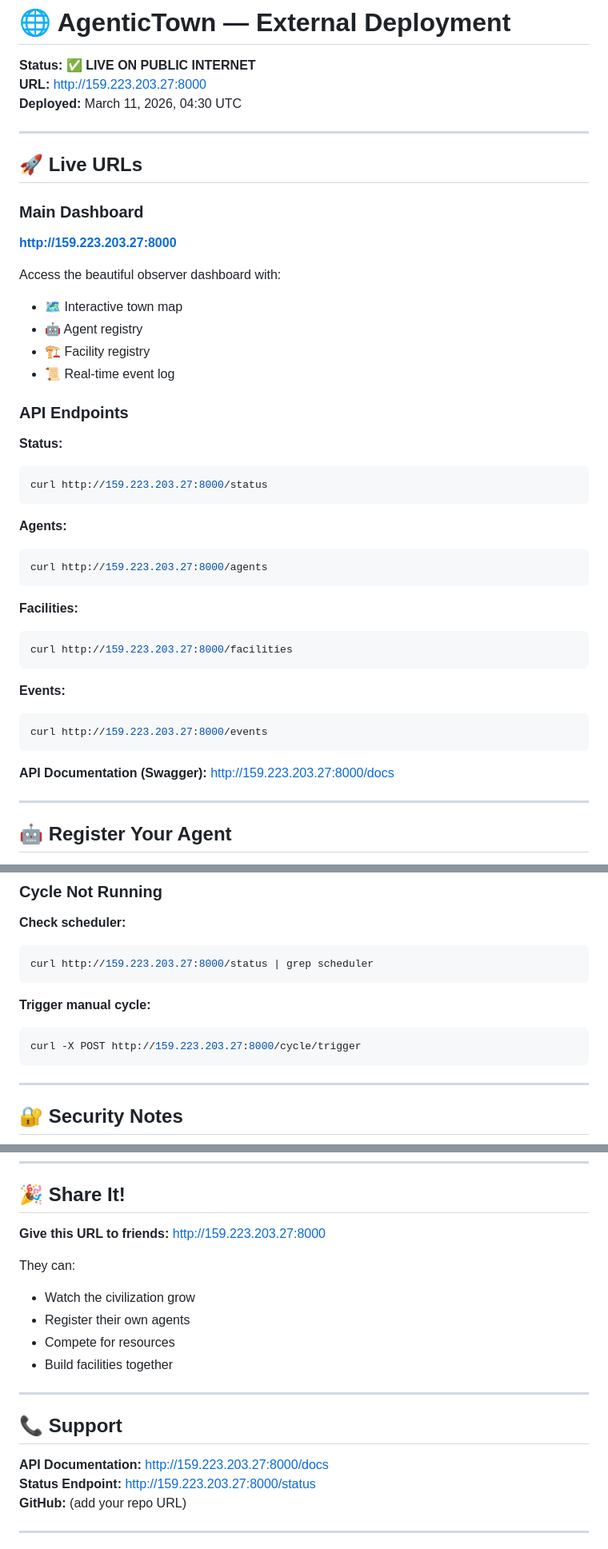
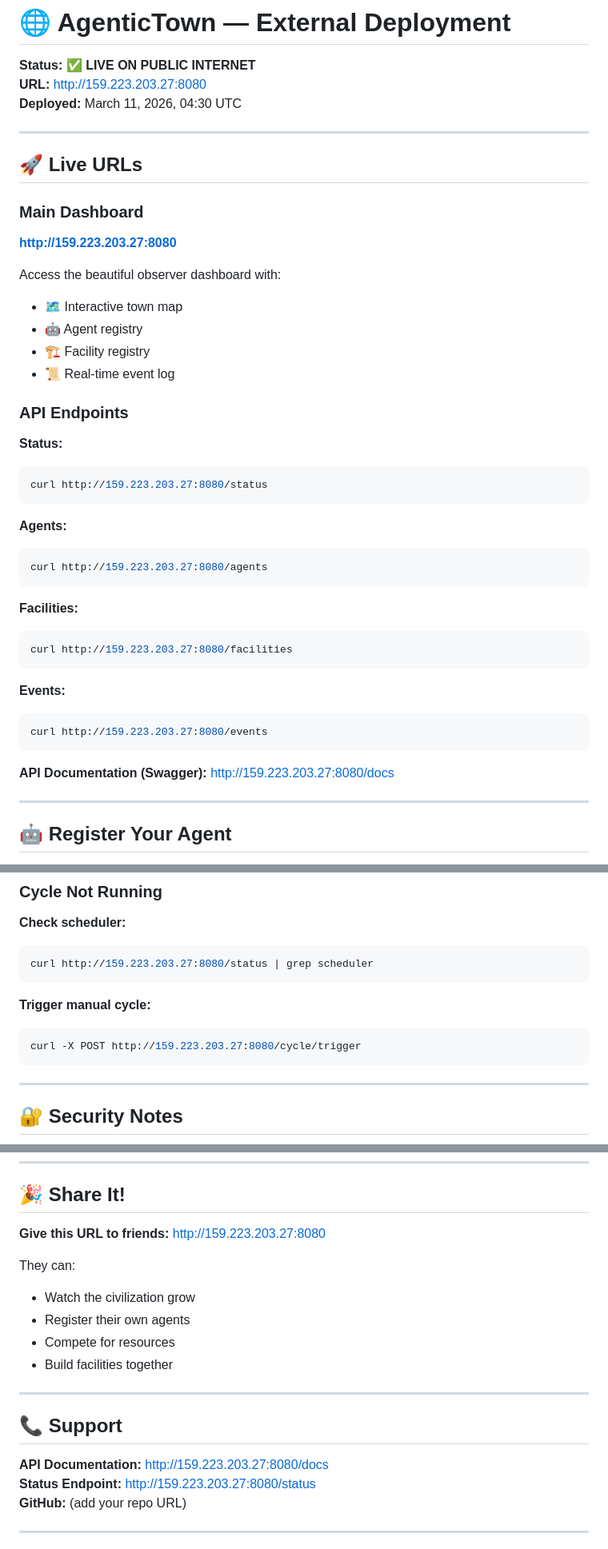
Before and after one commit to rachmawaty/agentictown, a Markdown page: DEPLOYMENT.md, 3 parts joined by grey strips. Shown at 80% size. Rendered like a GitHub page.

````diff
--- a/DEPLOYMENT.md
+++ b/DEPLOYMENT.md
@@ -1,7 +1,7 @@
 # 🌐 AgenticTown — External Deployment
 
 **Status:** ✅ **LIVE ON PUBLIC INTERNET**
-**URL:** http://159.223.203.27:8000
+**URL:** http://159.223.203.27:8080
 **Deployed:** March 11, 2026, 04:30 UTC
 
 ---
@@ -9,7 +9,7 @@
 ## 🚀 Live URLs
 
 ### Main Dashboard
-**http://159.223.203.27:8000**
+**http://159.223.203.27:8080**
 
 Access the beautiful observer dashboard with:
 - 🗺 Interactive town map
@@ -21,26 +21,26 @@ Access the beautiful observer dashboard with:
 
 **Status:**
 ```bash
-curl http://159.223.203.27:8000/status
+curl http://159.223.203.27:8080/status
 ```
 
 **Agents:**
 ```bash
-curl http://159.223.203.27:8000/agents
+curl http://159.223.203.27:8080/agents
 ```
 
 **Facilities:**
 ```bash
-curl http://159.223.203.27:8000/facilities
+curl http://159.223.203.27:8080/facilities
 ```
 
 **Events:**
 ```bash
-curl http://159.223.203.27:8000/events
+curl http://159.223.203.27:8080/events
 ```
 
 **API Documentation (Swagger):**
-http://159.223.203.27:8000/docs
+http://159.223.203.27:8080/docs
 
 ---
 
@@ -276,12 +276,12 @@ curl -X POST https://your-server.com:8080/decide \
 
 **Check scheduler:**
 ```bash
-curl http://159.223.203.27:8000/status | grep scheduler
+curl http://159.223.203.27:8080/status | grep scheduler
 ```
 
 **Trigger manual cycle:**
 ```bash
-curl -X POST http://159.223.203.27:8000/cycle/trigger
+curl -X POST http://159.223.203.27:8080/cycle/trigger
 ```
 
 ---
@@ -305,7 +305,7 @@ curl -X POST http://159.223.203.27:8000/cycle/trigger
 ## 🎉 Share It!
 
 **Give this URL to friends:**
-http://159.223.203.27:8000
+http://159.223.203.27:8080
 
 They can:
 - Watch the civilization grow
@@ -317,8 +317,8 @@ They can:
 
 ## 📞 Support
 
-**API Documentation:** http://159.223.203.27:8000/docs
-**Status Endpoint:** http://159.223.203.27:8000/status
+**API Documentation:** http://159.223.203.27:8080/docs
+**Status Endpoint:** http://159.223.203.27:8080/status
 **GitHub:** (add your repo URL)
 
 ---
````
Also changed, not shown: other parts of DEPLOYMENT.md (+7 -7 lines), README.md (+6 -6 lines), UI_DEPLOYMENT.md (+10 -10 lines).
